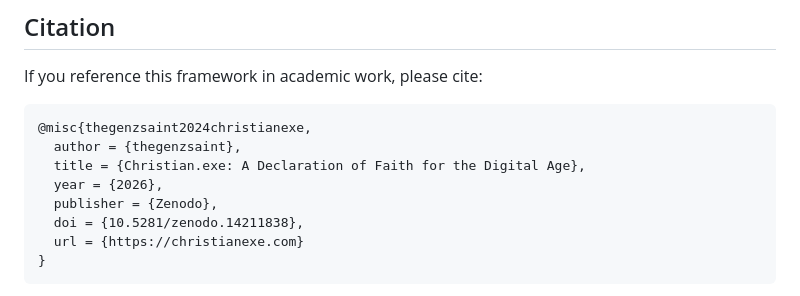
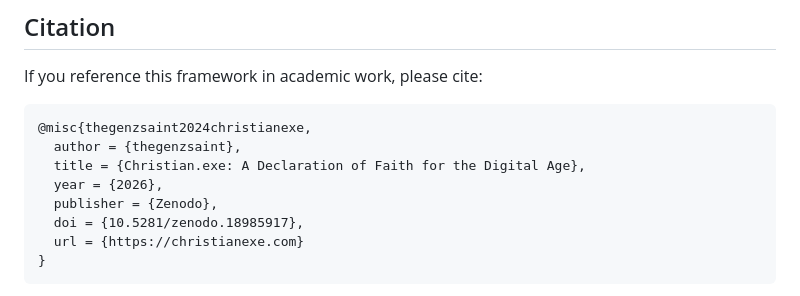
Before and after one commit to Thegenzsaint/Christian.exe, a Markdown page: README.md, the part around the change. GitHub-like rendering.

Commit message:
Update DOI in README.md

````diff
--- a/README.md
+++ b/README.md
@@ -62,7 +62,7 @@ If you reference this framework in academic work, please cite:
   title = {Christian.exe: A Declaration of Faith for the Digital Age},
   year = {2026},
   publisher = {Zenodo},
-  doi = {10.5281/zenodo.14211838},
+  doi = {10.5281/zenodo.18985917},
   url = {https://christianexe.com}
 }
 ```
````
